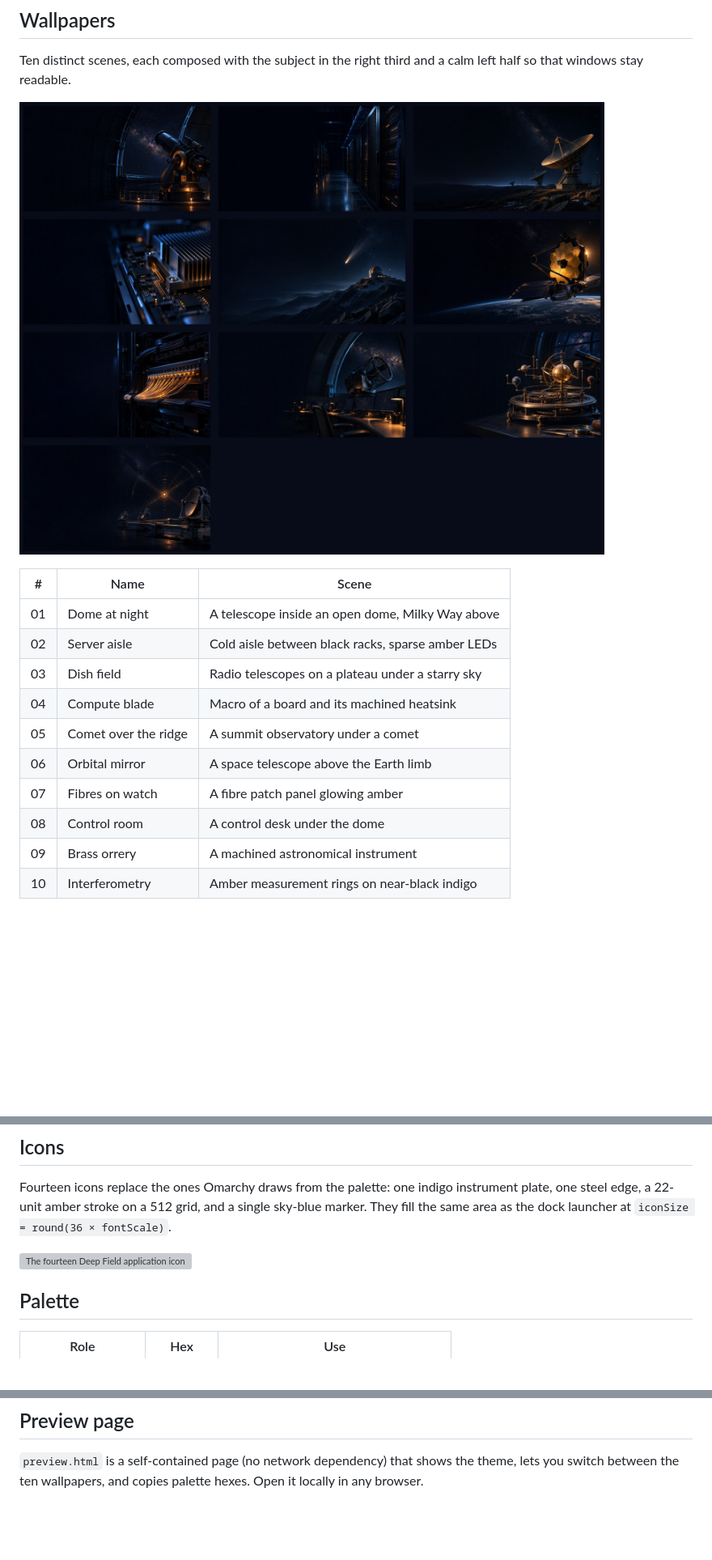
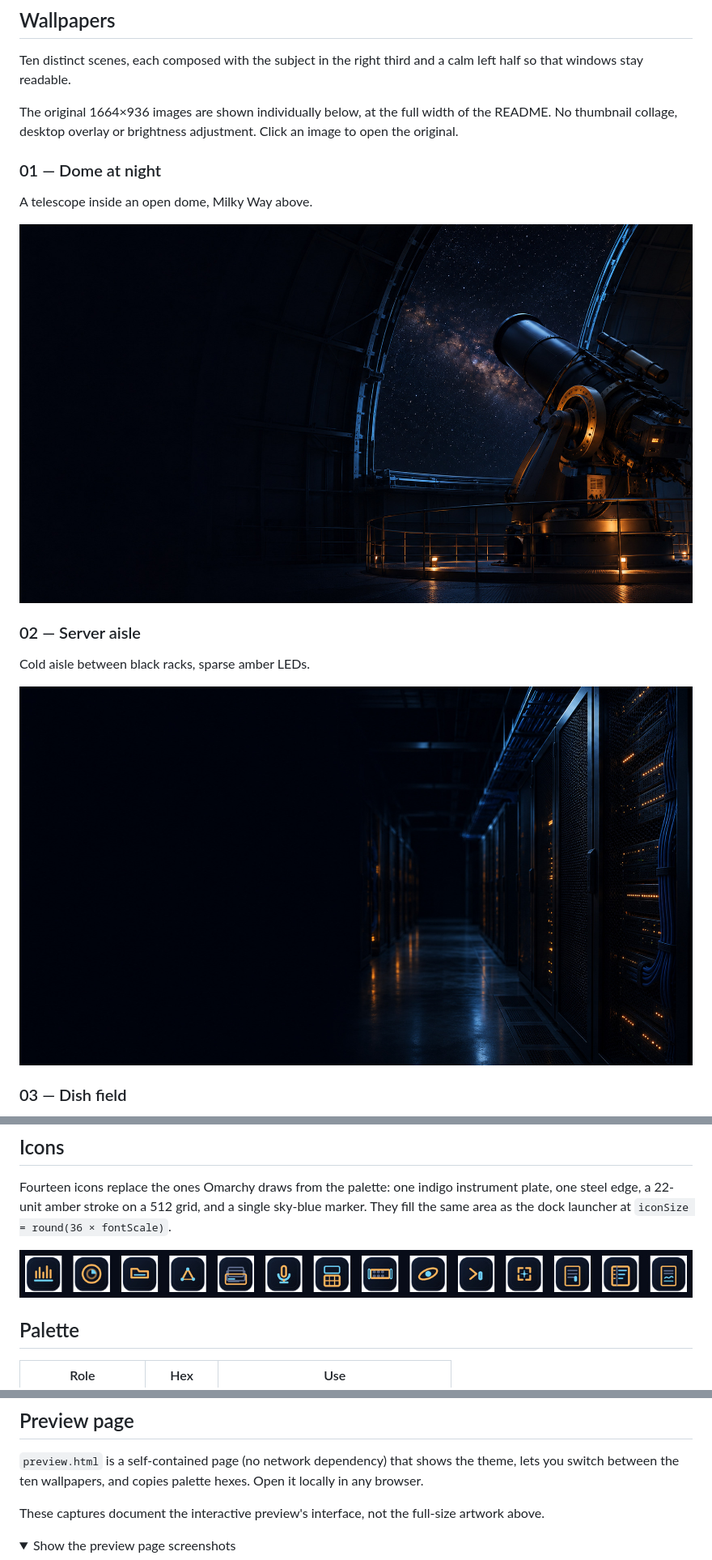
Before and after one commit to erfinfo/omarchy-deep-field-theme, a Markdown page: README.md, 3 parts joined by grey strips. Shown at 81% size. GitHub-like rendering; pictures changed too: screenshots/icons.jpg (added); folded sections open; blank space fills up the shorter version; grey boxes are pictures that could not be loaded.

Commit message:
Présenter les dix fonds originaux en pleine largeur dans le README

```diff
--- a/README.md
+++ b/README.md
@@ -45,17 +49,20 @@ back to its own colours.
 Ten distinct scenes, each composed with the subject in the right third and a calm left half so that
 windows stay readable.
 
-![The ten Deep Field wallpapers](screenshots/wallpapers.jpg)
+The original 1664×936 images are shown individually below, at the full width of the README.
+No thumbnail collage, desktop overlay or brightness adjustment. Click an image to open the original.
 
-| # | Name | Scene |
-| --- | --- | --- |
-| 01 | Dome at night | A telescope inside an open dome, Milky Way above |
-| 02 | Server aisle | Cold aisle between black racks, sparse amber LEDs |
-| 03 | Dish field | Radio telescopes on a plateau under a starry sky |
-| 04 | Compute blade | Macro of a board and its machined heatsink |
-| 05 | Comet over the ridge | A summit observatory under a comet |
-| 06 | Orbital mirror | A space telescope above the Earth limb |
-| 07 | Fibres on watch | A fibre patch panel glowing amber |
-| 08 | Control room | A control desk under the dome |
-| 09 | Brass orrery | A machined astronomical instrument |
-| 10 | Interferometry | Amber measurement rings on near-black indigo |
+### 01 — Dome at night
+
+A telescope inside an open dome, Milky Way above.
+
+[![Dome at night — telescope and Milky Way](backgrounds/01-observatory-dome.jpg)](backgrounds/01-observatory-dome.jpg)
+
+### 02 — Server aisle
+
+Cold aisle between black racks, sparse amber LEDs.
+
+[![Server aisle — black racks and amber LEDs](backgrounds/02-data-vault.jpg)](backgrounds/02-data-vault.jpg)
+
+### 03 — Dish field
+
@@ -66,7 +125,7 @@ Fourteen icons replace the ones Omarchy draws from the palette: one indigo instr
 edge, a 22-unit amber stroke on a 512 grid, and a single sky-blue marker. They fill the same area as
 the dock launcher at `iconSize = round(36 × fontScale)`.
 
-![The fourteen Deep Field application icons](screenshots/icons.png)
+![The fourteen Deep Field application icons](screenshots/icons.jpg)
 
 ## Palette
 
@@ -88,6 +147,11 @@ gradient at 45°, the inactive border `rgba(3d4a6b aa)`.
 `preview.html` is a self-contained page (no network dependency) that shows the theme, lets you switch
 between the ten wallpapers, and copies palette hexes. Open it locally in any browser.
 
+These captures document the interactive preview's interface, not the full-size artwork above.
+
+<details>
+<summary>Show the preview page screenshots</summary>
+
 ![Preview page hero](screenshots/preview-hero.jpg)
 ![Preview page desktop mockup](screenshots/preview-desktop.jpg)
 ![Preview page icons](screenshots/preview-icons.jpg)
```
Also changed, not shown: other parts of README.md (+59 -1 lines).
